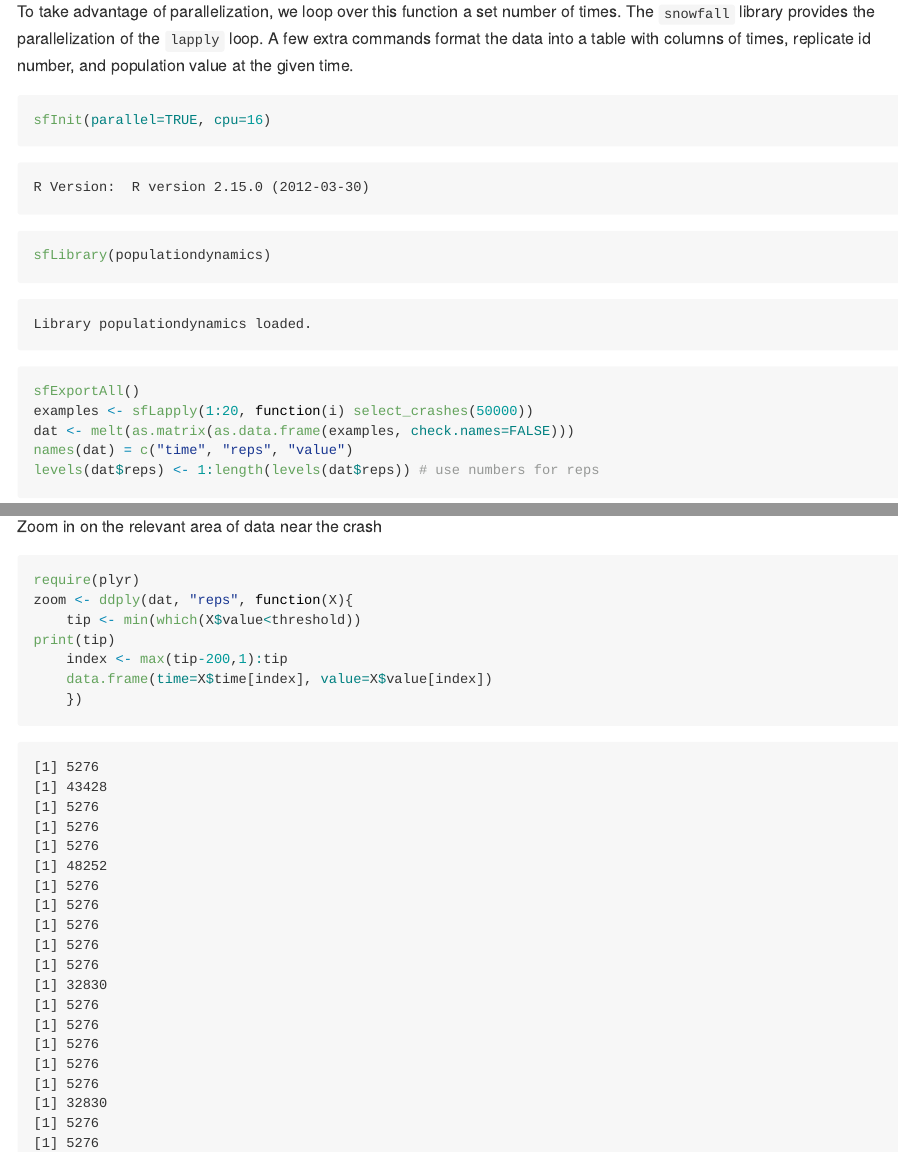
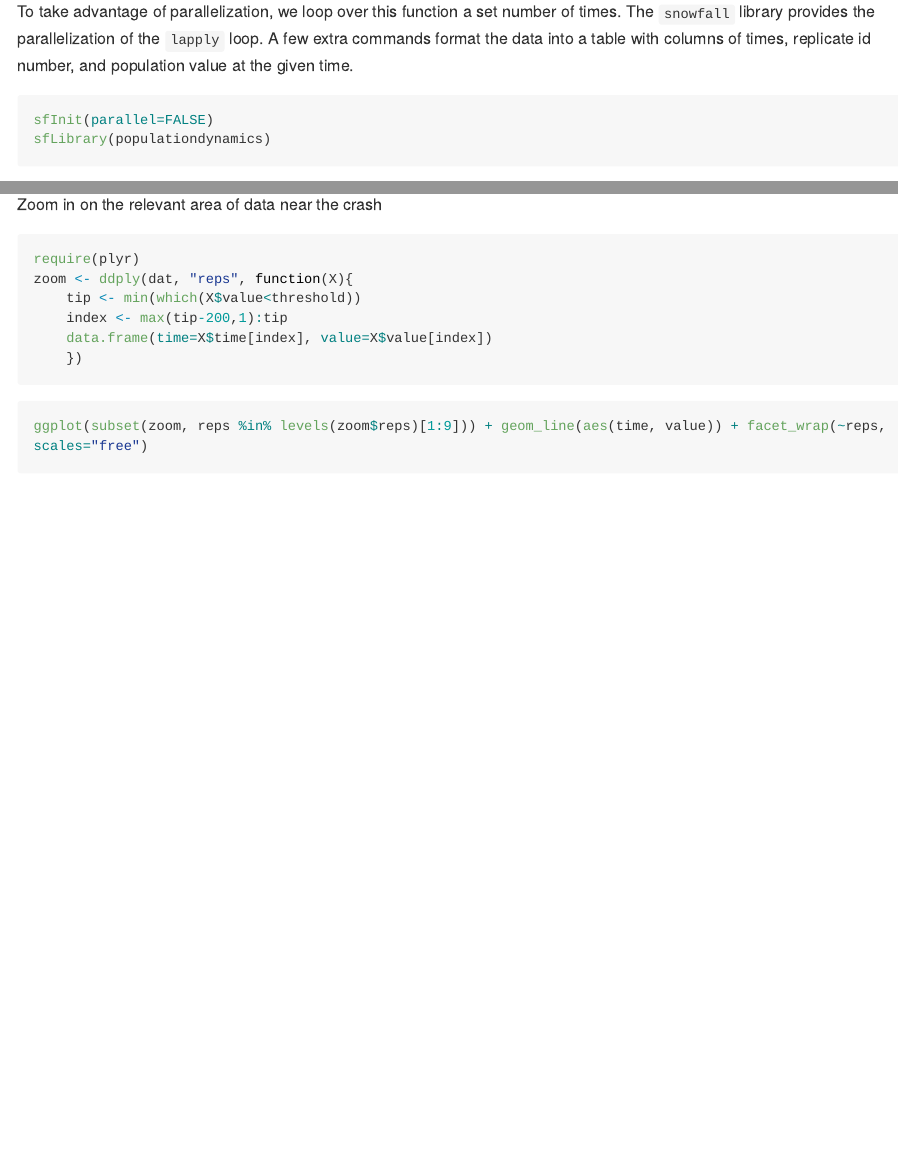
Before and after one commit to cboettig/earlywarning, an R Markdown document (inst/examples/fallacy.Rmd): the page in a window 1100 px wide, from 1120 px down, and a second part further down, joined at a grey line. The pictures show the output file inst/examples/fallacy.md that the author committed with the source, drawn offline in the style of GitHub; long lines of code are wrapped.

````diff
--- a/inst/examples/fallacy.Rmd
+++ b/inst/examples/fallacy.Rmd
@@ -69,9 +69,13 @@
 given time.
 
 
+``` {r parallel}
+sfInit(parallel=FALSE)
+sfLibrary(populationdynamics)
+```
+
+
 ``` {r simdat, dependson="simdatf"}
-sfInit(parallel=TRUE, cpu=16)
-sfLibrary(populationdynamics)
 sfExportAll()
 examples <- sfLapply(1:20, function(i) select_crashes(50000))
 dat <- melt(as.matrix(as.data.frame(examples, check.names=FALSE)))
@@ -91,7 +95,6 @@
 require(plyr)
 zoom <- ddply(dat, "reps", function(X){
     tip <- min(which(X$value<threshold))
-print(tip)
     index <- max(tip-200,1):tip
     data.frame(time=X$time[index], value=X$value[index])
     })
````
Also changed, not shown: inst/examples/fallacy.md, inst/examples/fallacy.Rmd (4 more changed lines).
